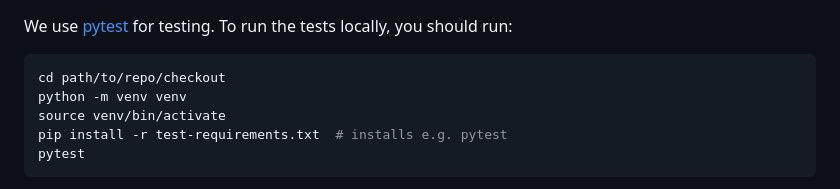
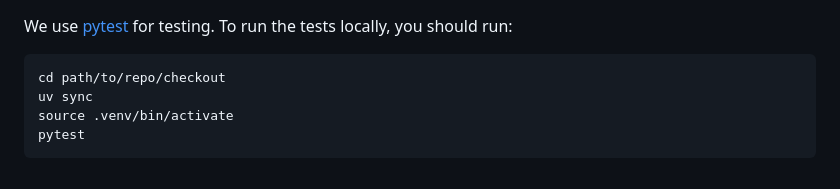
Before and after one commit to CoolCat467/Scanner-Server, a Markdown page: CONTRIBUTING.md, the part around the change. Rendered like a GitHub page.

Commit message:
Include uv sync in CONTRIBUTING.md
The uv sync handles venenv creation and pytest dependencies.

````diff
--- a/CONTRIBUTING.md
+++ b/CONTRIBUTING.md
@@ -122,9 +122,8 @@ should run:
 
 ```shell
 cd path/to/repo/checkout
-python -m venv venv
-source venv/bin/activate
-pip install -r test-requirements.txt  # installs e.g. pytest
+uv sync
+source .venv/bin/activate
 pytest
 ```
 
````
